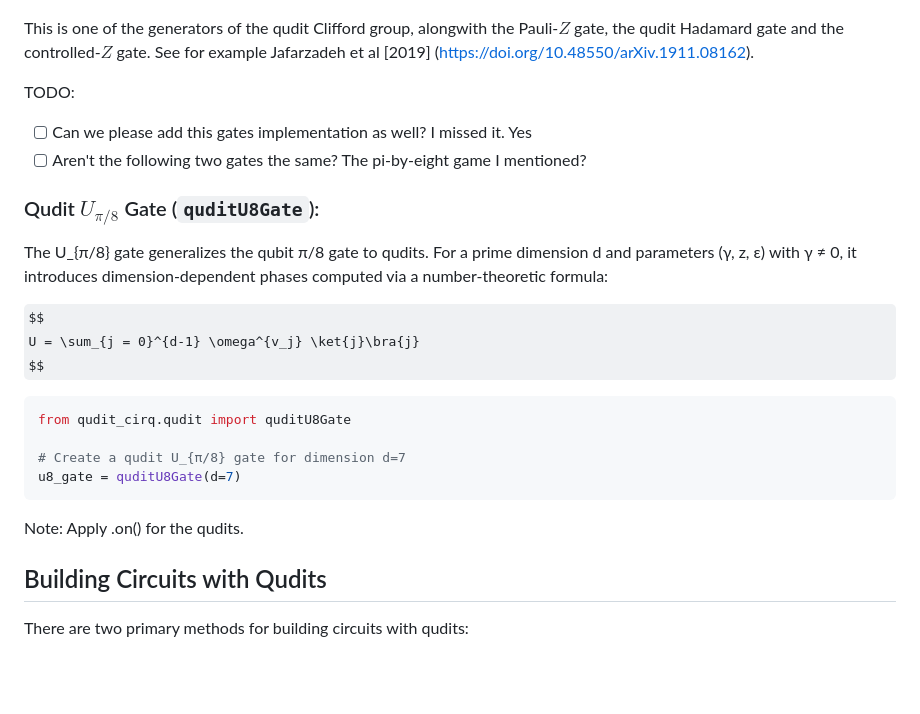
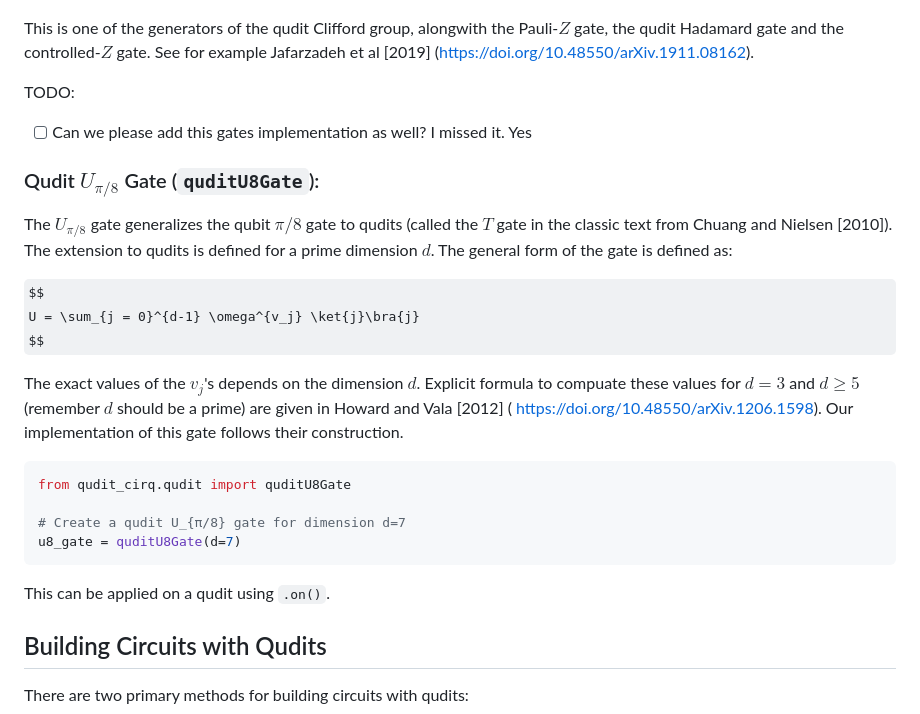
Before and after one commit to svtsv01/qudit, a Markdown page: TUTORIAL.md, the part around the change. Drawn GitHub-style; some formulas as TeX source; blank space fills up the shorter version.

Commit message:
added u pi/8 explanation

````diff
--- a/TUTORIAL.md
+++ b/TUTORIAL.md
@@ -136,17 +136,17 @@ This is one of the generators of the qudit Clifford group, alongwith the Pauli-$
 TODO:
 
 - [ ] Can we please add this gates implementation as well? I missed it. Yes
-- [ ] Aren't the following two gates the same? The pi-by-eight game I mentioned?
 
 ### Qudit $U_{\pi/8}$ Gate (`quditU8Gate`):
 
-The U\_{π/8} gate generalizes the qubit π/8 gate to qudits. For a prime dimension d
-and parameters (γ, z, ε) with γ ≠ 0, it introduces dimension-dependent phases
-computed via a number-theoretic formula:
+The $U_{\pi/8}$ gate generalizes the qubit $\pi/8$ gate to qudits (called the $T$ gate in the classic text from Chuang and Nielsen [2010]). The extension to qudits is defined for a prime dimension $d$. The general form of the gate is defined as:
 
 $$
 U = \sum_{j = 0}^{d-1} \omega^{v_j} \ket{j}\bra{j}
 $$
+
+The exact values of the $v_j$'s depends on the dimension $d$. Explicit formula to compuate these values for $d = 3$ and $d \geq 5$ (remember $d$ should be a prime) are given in Howard and Vala [2012] (
+https://doi.org/10.48550/arXiv.1206.1598). Our implementation of this gate follows their construction.
 
 ```python
 from qudit_cirq.qudit import quditU8Gate
@@ -155,7 +155,7 @@ from qudit_cirq.qudit import quditU8Gate
 u8_gate = quditU8Gate(d=7)
 ```
 
-Note: Apply .on() for the qudits.
+This can be applied on a qudit using `.on()`.
 
 ## Building Circuits with Qudits
 
````
